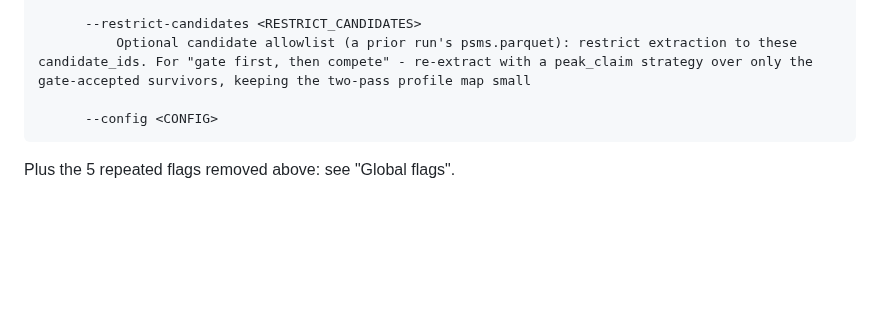
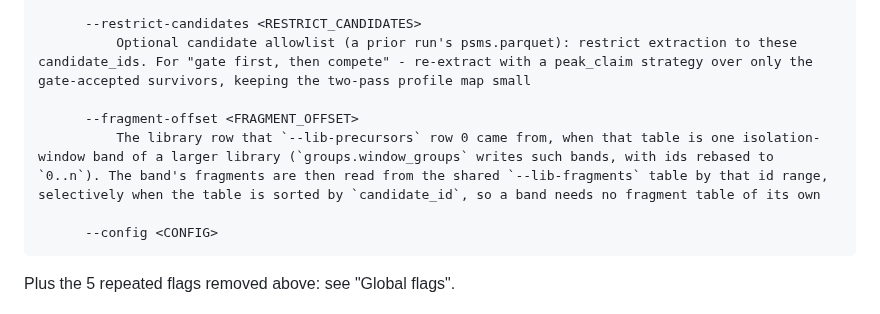
Before and after one commit to CompOmics/MuMDIA, a Markdown page: docs/23_cli_reference.md, the part around the change. Drawn GitHub-style; blank space fills up the shorter version.

Commit message:
docs(cli): regenerate the reference for extract --fragment-offset
The flag was added without the generated reference, because the regeneration ran against
a stale binary and produced no change; CI checks the reference is current.

Co-Authored-By: Claude Fable 5.1 <noreply@anthropic.com>

````diff
--- a/docs/23_cli_reference.md
+++ b/docs/23_cli_reference.md
@@ -346,6 +346,9 @@ Options:
 
       --restrict-candidates <RESTRICT_CANDIDATES>
           Optional candidate allowlist (a prior run's psms.parquet): restrict extraction to these candidate_ids. For "gate first, then compete" - re-extract with a peak_claim strategy over only the gate-accepted survivors, keeping the two-pass profile map small
+
+      --fragment-offset <FRAGMENT_OFFSET>
+          The library row that `--lib-precursors` row 0 came from, when that table is one isolation-window band of a larger library (`groups.window_groups` writes such bands, with ids rebased to `0..n`). The band's fragments are then read from the shared `--lib-fragments` table by that id range, selectively when the table is sorted by `candidate_id`, so a band needs no fragment table of its own
 
       --config <CONFIG>
 ```
````
